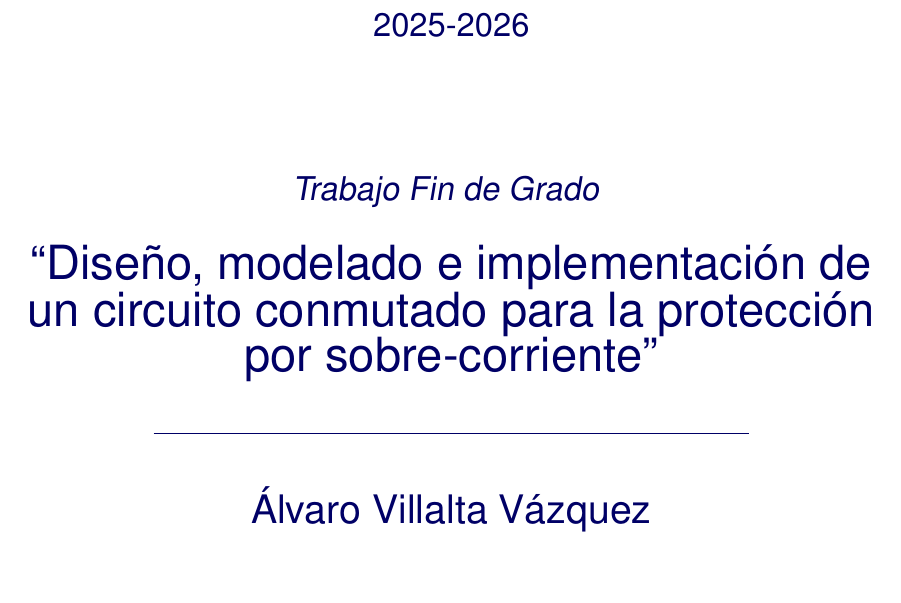
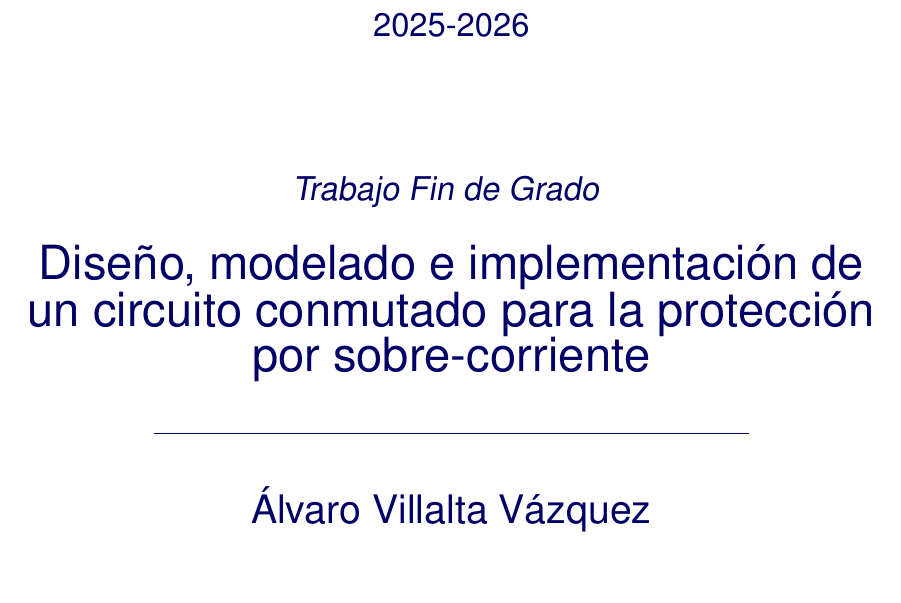
Before and after one commit to AlvaroVillaltaVazquez/100V_LCL, a LaTeX document (memoria.tex): part of page 1 of 77, cut so that both start at the same text. Compiled offline with pdfLaTeX.

Commit message:
main actu para vuelta a develop

```diff
--- a/memoria.tex
+++ b/memoria.tex
@@ -256,7 +256,7 @@ hmargin=3cm
 			\bigskip
 
 		\end{Large}
-		 	{\Huge ``Diseño, modelado e implementación de un circuito conmutado para la protección por sobre-corriente''}\\
+		 	{\Huge Diseño, modelado e implementación de un circuito conmutado para la protección por sobre-corriente}\\
 		 	\vspace*{0.5cm}
 	 		\rule{10.5cm}{0.1mm}\\
 			\vspace*{0.9cm}
```
Also changed, not shown: memoria.pdf.
